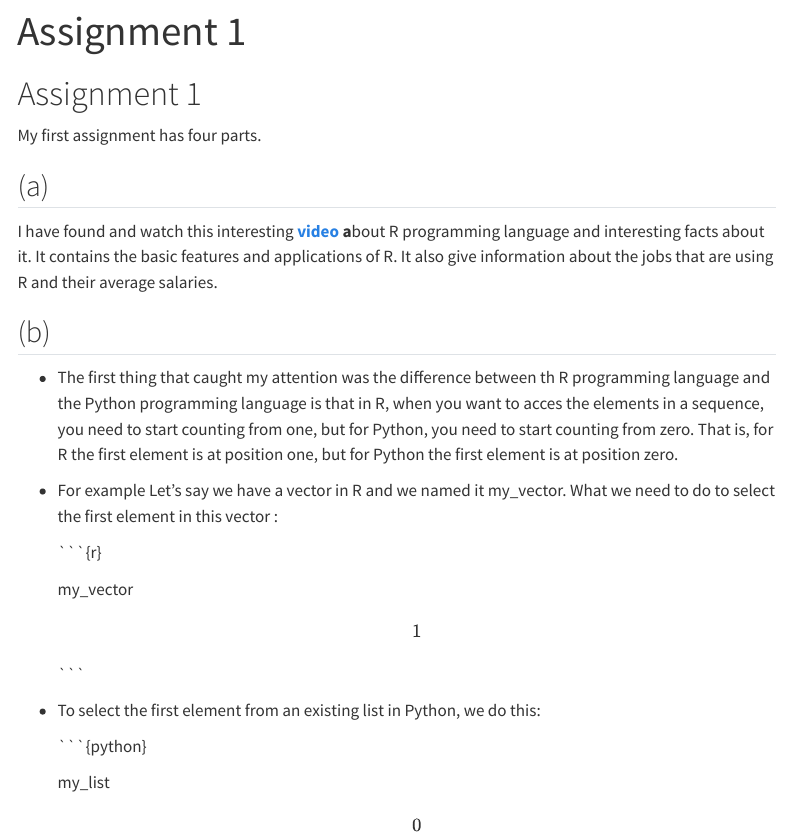
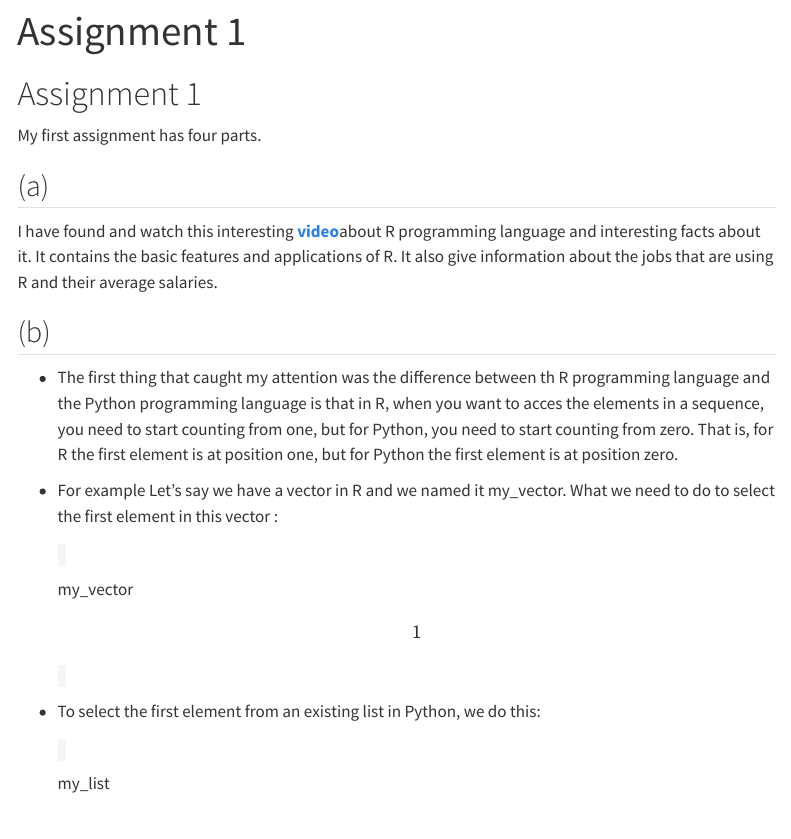
Before and after one commit to emu-hacettepe-analytics/emu430-fall2023-ayberkgnlraz, a Quarto document (assignments/assignment-1.qmd): the page in a window 1100 px wide, from its top. Rendered offline with R 4.5, knitr and Pandoc in place of Quarto, with nearby package versions; menus at the side of the page are left out.

Commit message:
website+assign1ab

```diff
--- a/assignments/assignment-1.qmd
+++ b/assignments/assignment-1.qmd
@@ -8,7 +8,7 @@ My first assignment has four parts.
 
 ## (a)
 
-I have found and watch this interesting [**video**](https://www.youtube.com/watch?v=jr9BhIMwTvA) **a**bout R programming language and interesting facts about it. It contains the basic features and applications of R. It also give information about the jobs that are using R and their average salaries.
+I have found and watch this interesting [**video**](https://www.youtube.com/watch?v=jr9BhIMwTvA)about R programming language and interesting facts about it. It contains the basic features and applications of R. It also give information about the jobs that are using R and their average salaries.
 
 ## (b)
 
@@ -16,16 +16,16 @@ I have found and watch this interesting [**video**](https://www.youtube.com/watc
 
 -   For example Let's say we have a vector in R and we named it my_vector. What we need to do to select the first element in this vector :
 
-    \`\`\`{r}
+    <code></code>
 
     my_vector\[1\]
 
-    \`\`\`
+    <code></code>
 
 -   To select the first element from an existing list in Python, we do this:
 
-    \`\`\`{python}
+    <code></code>
 
     my_list\[0\]
 
-    \`\`\`
+    <code></code>
```
Also changed, not shown: docs/search.json, 1 other file.
